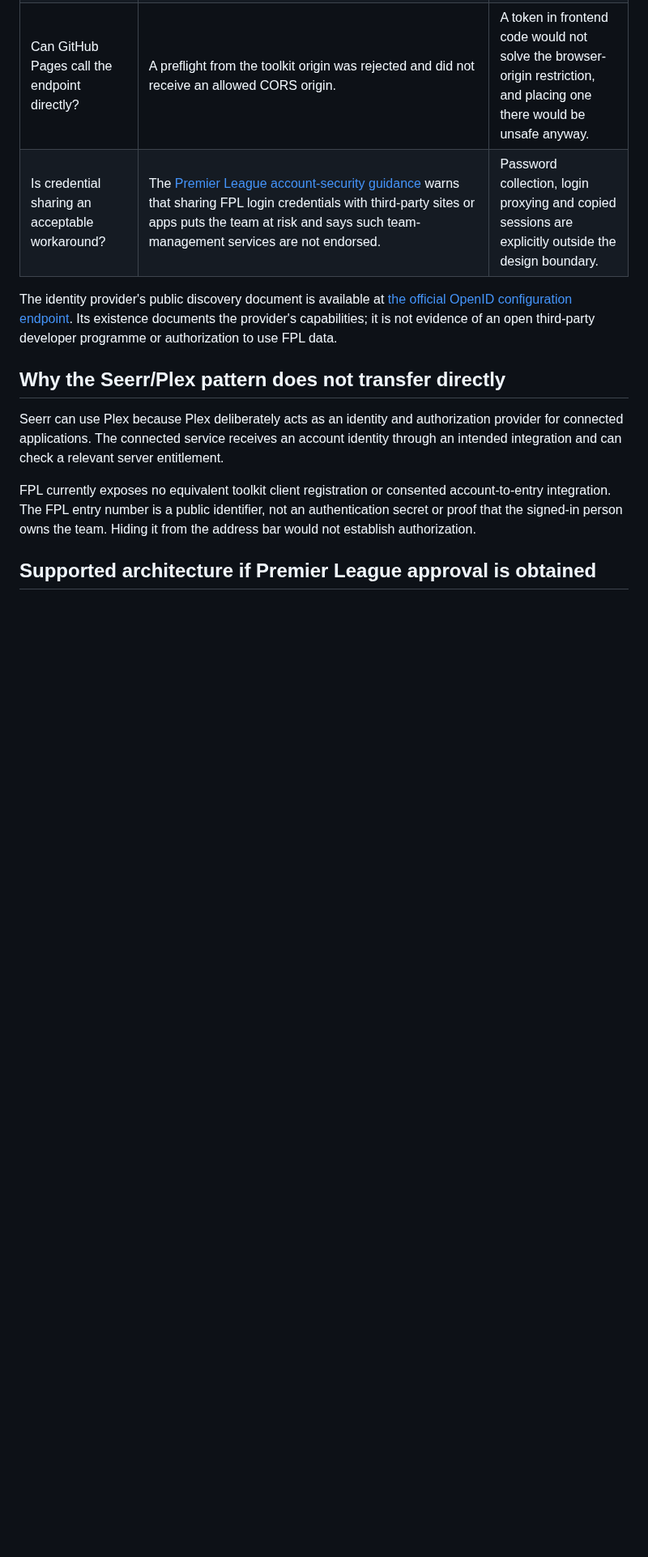
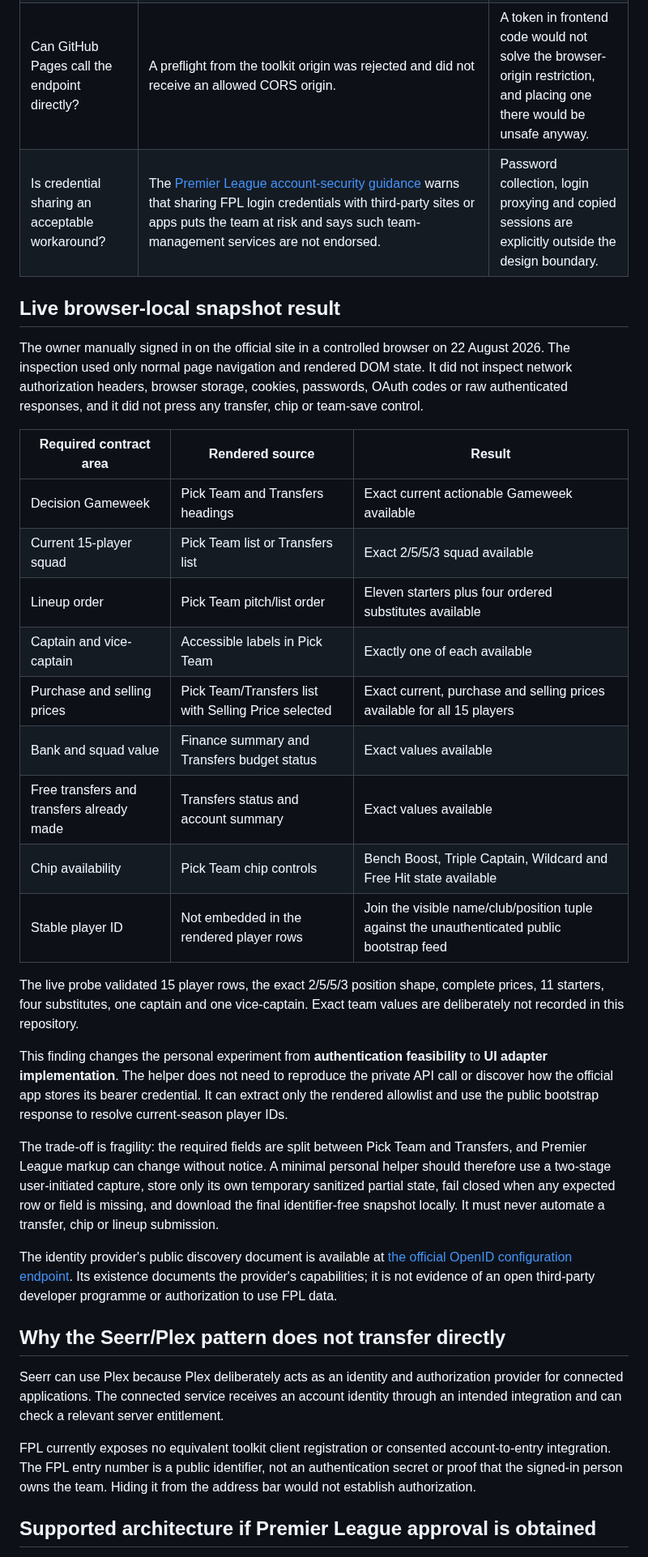
Before and after one commit to ThatsIvore/draft_toolkit, a Markdown page: docs/STANDARD_FPL_AUTH_DISCOVERY.md, the part around one of its changes. Shown at 81% size. Rendered like a GitHub page; blank space fills up the shorter version.

Commit message:
Document browser-local Standard FPL snapshot proof

```diff
--- a/docs/STANDARD_FPL_AUTH_DISCOVERY.md
+++ b/docs/STANDARD_FPL_AUTH_DISCOVERY.md
@@ -27,6 +29,28 @@ The following findings were reproduced against the live official services on 22
 | Does the current-team endpoint work anonymously? | An unauthenticated request returned HTTP 403 with `Authentication credentials were not provided.` | The existing public-entry URL cannot reveal current pre-deadline state. |
 | Can GitHub Pages call the endpoint directly? | A preflight from the toolkit origin was rejected and did not receive an allowed CORS origin. | A token in frontend code would not solve the browser-origin restriction, and placing one there would be unsafe anyway. |
 | Is credential sharing an acceptable workaround? | The [Premier League account-security guidance](https://www.premierleague.com/en/about/faq/account-security) warns that sharing FPL login credentials with third-party sites or apps puts the team at risk and says such team-management services are not endorsed. | Password collection, login proxying and copied sessions are explicitly outside the design boundary. |
+
+## Live browser-local snapshot result
+
+The owner manually signed in on the official site in a controlled browser on 22 August 2026. The inspection used only normal page navigation and rendered DOM state. It did not inspect network authorization headers, browser storage, cookies, passwords, OAuth codes or raw authenticated responses, and it did not press any transfer, chip or team-save control.
+
+| Required contract area | Rendered source | Result |
+|---|---|---|
+| Decision Gameweek | Pick Team and Transfers headings | Exact current actionable Gameweek available |
+| Current 15-player squad | Pick Team list or Transfers list | Exact 2/5/5/3 squad available |
+| Lineup order | Pick Team pitch/list order | Eleven starters plus four ordered substitutes available |
+| Captain and vice-captain | Accessible labels in Pick Team | Exactly one of each available |
+| Purchase and selling prices | Pick Team/Transfers list with Selling Price selected | Exact current, purchase and selling prices available for all 15 players |
+| Bank and squad value | Finance summary and Transfers budget status | Exact values available |
+| Free transfers and transfers already made | Transfers status and account summary | Exact values available |
+| Chip availability | Pick Team chip controls | Bench Boost, Triple Captain, Wildcard and Free Hit state available |
+| Stable player ID | Not embedded in the rendered player rows | Join the visible name/club/position tuple against the unauthenticated public bootstrap feed |
+
+The live probe validated 15 player rows, the exact 2/5/5/3 position shape, complete prices, 11 starters, four substitutes, one captain and one vice-captain. Exact team values are deliberately not recorded in this repository.
+
+This finding changes the personal experiment from **authentication feasibility** to **UI adapter implementation**. The helper does not need to reproduce the private API call or discover how the official app stores its bearer credential. It can extract only the rendered allowlist and use the public bootstrap response to resolve current-season player IDs.
+
+The trade-off is fragility: the required fields are split between Pick Team and Transfers, and Premier League markup can change without notice. A minimal personal helper should therefore use a two-stage user-initiated capture, store only its own temporary sanitized partial state, fail closed when any expected row or field is missing, and download the final identifier-free snapshot locally. It must never automate a transfer, chip or lineup submission.
 
 The identity provider's public discovery document is available at [the official OpenID configuration endpoint](https://account.premierleague.com/as/.well-known/openid-configuration). Its existence documents the provider's capabilities; it is not evidence of an open third-party developer programme or authorization to use FPL data.
 
```
Also changed, not shown: other parts of docs/STANDARD_FPL_AUTH_DISCOVERY.md (+4 -2 lines).
